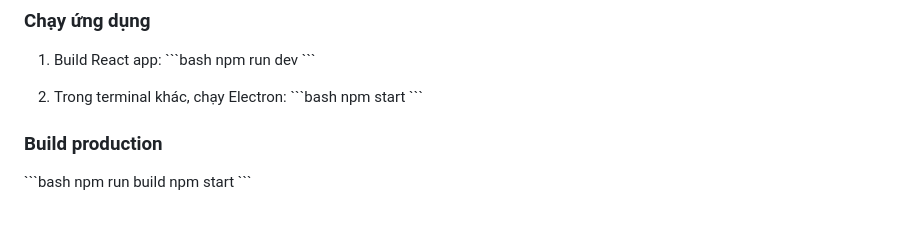
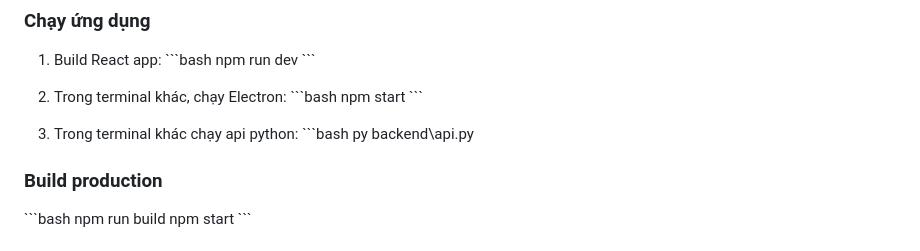
Before and after one commit to barelybear/do_an_tong_hop_cnpm_251, a Markdown page: README.md, the part around the change. Drawn GitHub-style; blank space fills up the shorter version.

Commit message:
Update README with Python API run instructions
Add instructions to run the Python API alongside the app.

```diff
--- a/README.md
+++ b/README.md
@@ -58,6 +58,9 @@ npm run dev
 npm start
 \`\`\`
 
+3. Trong terminal khác chạy api python:
+\`\`\`bash
+py backend\api.py
 ### Build production
 
 \`\`\`bash
```
